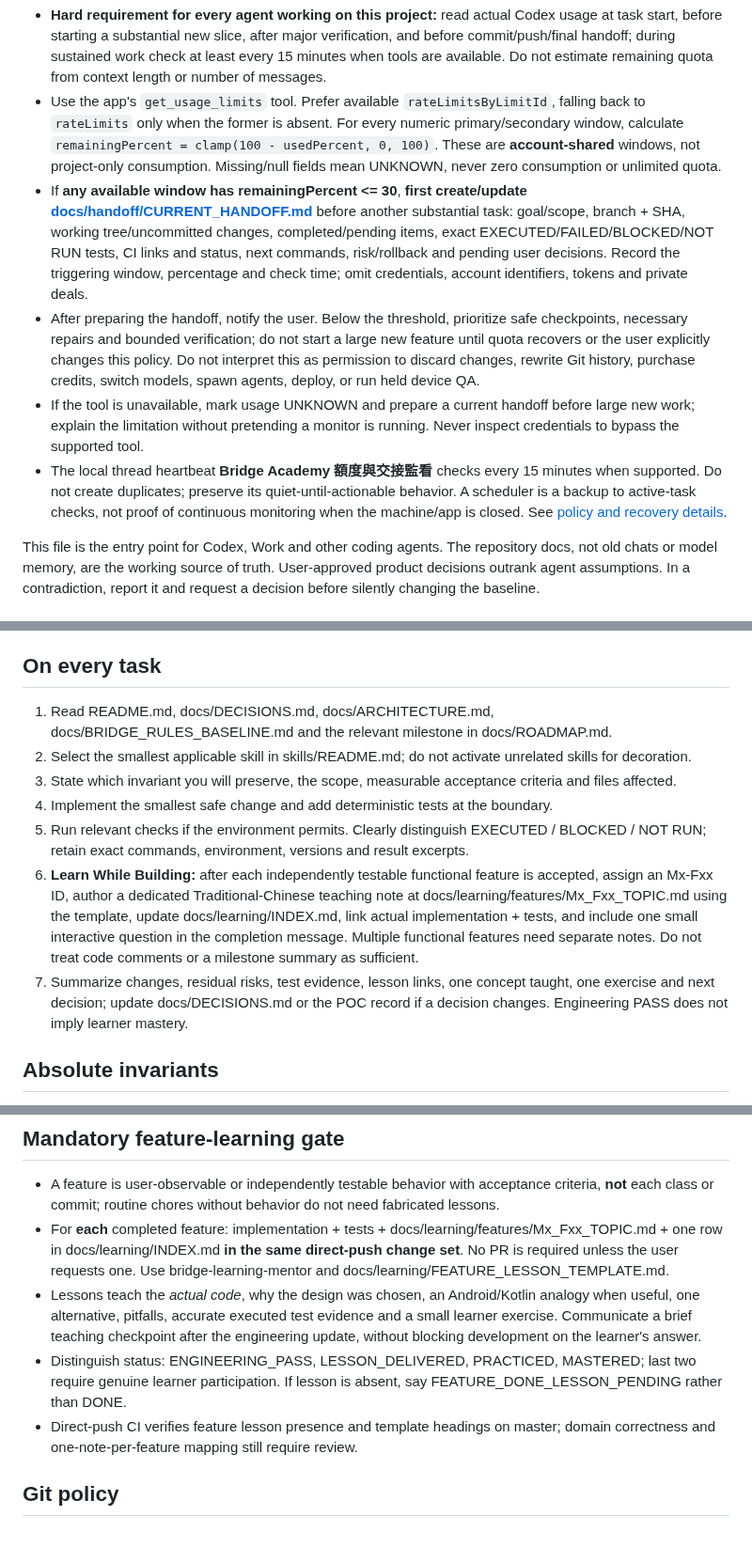
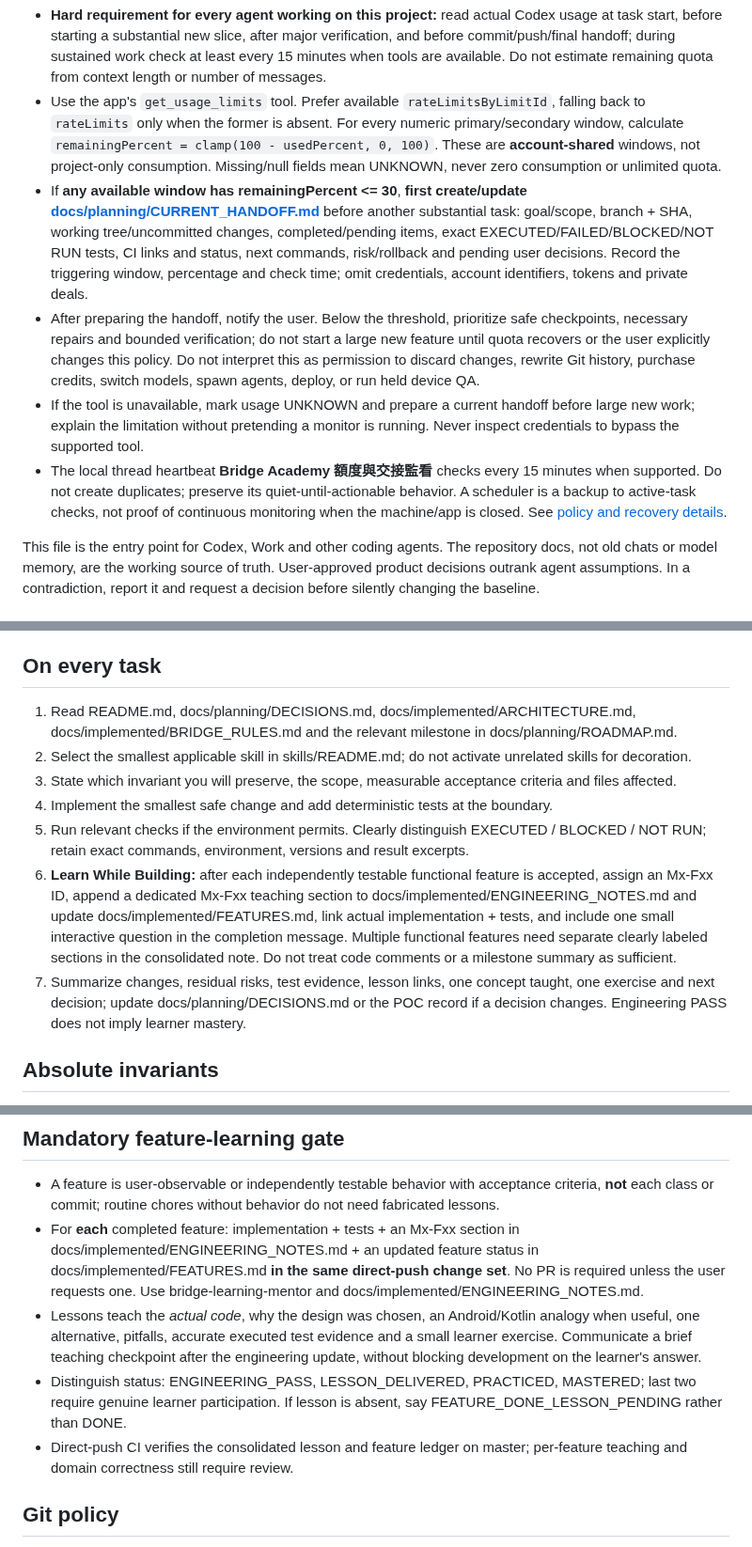
Before and after one commit to KuroNekoLi/Bridge-Academy, a Markdown page: AGENTS.md, 3 parts joined by grey strips. Shown at 94% size. Drawn GitHub-style.

Commit message:
docs(agent): repoint mandatory development policies to three canonical document categories

```diff
--- a/AGENTS.md
+++ b/AGENTS.md
@@ -4,6 +4,6 @@
 
 - **Hard requirement for every agent working on this project:** read actual Codex usage at task start, before starting a substantial new slice, after major verification, and before commit/push/final handoff; during sustained work check at least every 15 minutes when tools are available. Do not estimate remaining quota from context length or number of messages.
 - Use the app's `get_usage_limits` tool. Prefer available `rateLimitsByLimitId`, falling back to `rateLimits` only when the former is absent. For every numeric primary/secondary window, calculate `remainingPercent = clamp(100 - usedPercent, 0, 100)`. These are **account-shared** windows, not project-only consumption. Missing/null fields mean UNKNOWN, never zero consumption or unlimited quota.
-- If **any available window has remainingPercent <= 30**, **first create/update [docs/handoff/CURRENT_HANDOFF.md](docs/handoff/CURRENT_HANDOFF.md)** before another substantial task: goal/scope, branch + SHA, working tree/uncommitted changes, completed/pending items, exact EXECUTED/FAILED/BLOCKED/NOT RUN tests, CI links and status, next commands, risk/rollback and pending user decisions. Record the triggering window, percentage and check time; omit credentials, account identifiers, tokens and private deals.
+- If **any available window has remainingPercent <= 30**, **first create/update [docs/planning/CURRENT_HANDOFF.md](docs/planning/CURRENT_HANDOFF.md)** before another substantial task: goal/scope, branch + SHA, working tree/uncommitted changes, completed/pending items, exact EXECUTED/FAILED/BLOCKED/NOT RUN tests, CI links and status, next commands, risk/rollback and pending user decisions. Record the triggering window, percentage and check time; omit credentials, account identifiers, tokens and private deals.
 - After preparing the handoff, notify the user. Below the threshold, prioritize safe checkpoints, necessary repairs and bounded verification; do not start a large new feature until quota recovers or the user explicitly changes this policy. Do not interpret this as permission to discard changes, rewrite Git history, purchase credits, switch models, spawn agents, deploy, or run held device QA.
 - If the tool is unavailable, mark usage UNKNOWN and prepare a current handoff before large new work; explain the limitation without pretending a monitor is running. Never inspect credentials to bypass the supported tool.
@@ -30,13 +30,13 @@ B2.2 four-seat Just Declare player flow and UI progress were introduced to corre
 
 **Daily feature split:** B6/P1 may deliver an **unranked original fixed-board daily practice**; a ranked daily Duplicate, MP/IMP, leaderboard or friend comparison remains D/P3 after server-owned comparable boards and fair scoring. Product doc priority changes need explicit ADR/version history; feature completion needs real code/tests and per-feature lesson.
 ## On every task
-1. Read README.md, docs/DECISIONS.md, docs/ARCHITECTURE.md, docs/BRIDGE_RULES_BASELINE.md and the relevant milestone in docs/ROADMAP.md.
+1. Read README.md, docs/planning/DECISIONS.md, docs/implemented/ARCHITECTURE.md, docs/implemented/BRIDGE_RULES.md and the relevant milestone in docs/planning/ROADMAP.md.
 2. Select the smallest applicable skill in skills/README.md; do not activate unrelated skills for decoration.
 3. State which invariant you will preserve, the scope, measurable acceptance criteria and files affected.
 4. Implement the smallest safe change and add deterministic tests at the boundary.
 5. Run relevant checks if the environment permits. Clearly distinguish EXECUTED / BLOCKED / NOT RUN; retain exact commands, environment, versions and result excerpts.
-6. **Learn While Building:** after each independently testable functional feature is accepted, assign an Mx-Fxx ID, author a dedicated Traditional-Chinese teaching note at docs/learning/features/Mx_Fxx_TOPIC.md using the template, update docs/learning/INDEX.md, link actual implementation + tests, and include one small interactive question in the completion message. Multiple functional features need separate notes. Do not treat code comments or a milestone summary as sufficient.
-7. Summarize changes, residual risks, test evidence, lesson links, one concept taught, one exercise and next decision; update docs/DECISIONS.md or the POC record if a decision changes. Engineering PASS does not imply learner mastery.
+6. **Learn While Building:** after each independently testable functional feature is accepted, assign an Mx-Fxx ID, append a dedicated Mx-Fxx teaching section to docs/implemented/ENGINEERING_NOTES.md and update docs/implemented/FEATURES.md, link actual implementation + tests, and include one small interactive question in the completion message. Multiple functional features need separate clearly labeled sections in the consolidated note. Do not treat code comments or a milestone summary as sufficient.
+7. Summarize changes, residual risks, test evidence, lesson links, one concept taught, one exercise and next decision; update docs/planning/DECISIONS.md or the POC record if a decision changes. Engineering PASS does not imply learner mastery.
 
 ## Absolute invariants
 - Bridge Core, not BEN, is authoritative for card ownership, auction legality, contracts, trick wins, scores and turn transitions.
@@ -61,10 +61,10 @@ B2.2 four-seat Just Declare player flow and UI progress were introduced to corre
 
 ## Mandatory feature-learning gate
 - A feature is user-observable or independently testable behavior with acceptance criteria, **not** each class or commit; routine chores without behavior do not need fabricated lessons.
-- For **each** completed feature: implementation + tests + docs/learning/features/Mx_Fxx_TOPIC.md + one row in docs/learning/INDEX.md **in the same direct-push change set**. No PR is required unless the user requests one. Use bridge-learning-mentor and docs/learning/FEATURE_LESSON_TEMPLATE.md.
+- For **each** completed feature: implementation + tests + an Mx-Fxx section in docs/implemented/ENGINEERING_NOTES.md + an updated feature status in docs/implemented/FEATURES.md **in the same direct-push change set**. No PR is required unless the user requests one. Use bridge-learning-mentor and docs/implemented/ENGINEERING_NOTES.md.
 - Lessons teach the *actual code*, why the design was chosen, an Android/Kotlin analogy when useful, one alternative, pitfalls, accurate executed test evidence and a small learner exercise. Communicate a brief teaching checkpoint after the engineering update, without blocking development on the learner's answer.
 - Distinguish status: ENGINEERING_PASS, LESSON_DELIVERED, PRACTICED, MASTERED; last two require genuine learner participation. If lesson is absent, say FEATURE_DONE_LESSON_PENDING rather than DONE.
-- Direct-push CI verifies feature lesson presence and template headings on master; domain correctness and one-note-per-feature mapping still require review.
+- Direct-push CI verifies the consolidated lesson and feature ledger on master; per-feature teaching and domain correctness still require review.
 
 ## Git policy
 Approved workflow (2026-10-15): commit and push verified work directly to master, without opening PRs. Do not force-push or rewrite history. Record tests, learning notes and rollback guidance in the commit/report. Keep third-party modifications as explicit upstream patches with their own tests. Commit source and documentation, not generated secrets or unverifiable "passed" screenshots. If commands or repository operations are unavailable, report the blocker without claiming the commit exists.
```
Also changed, not shown: other parts of AGENTS.md (+6 -6 lines).
